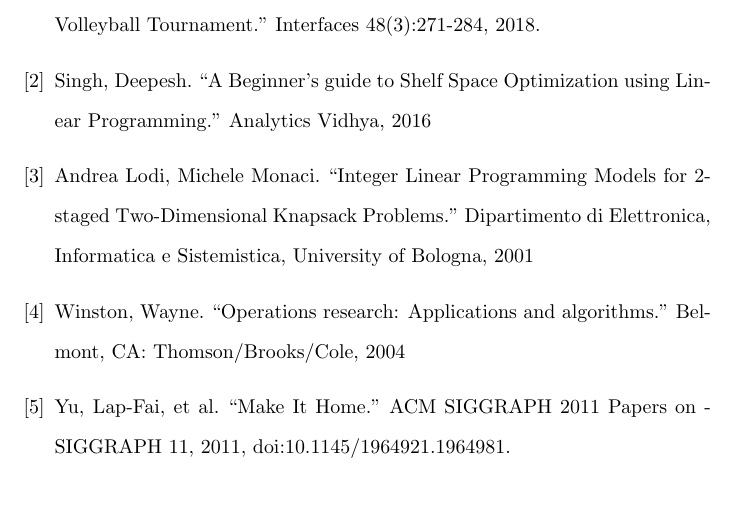
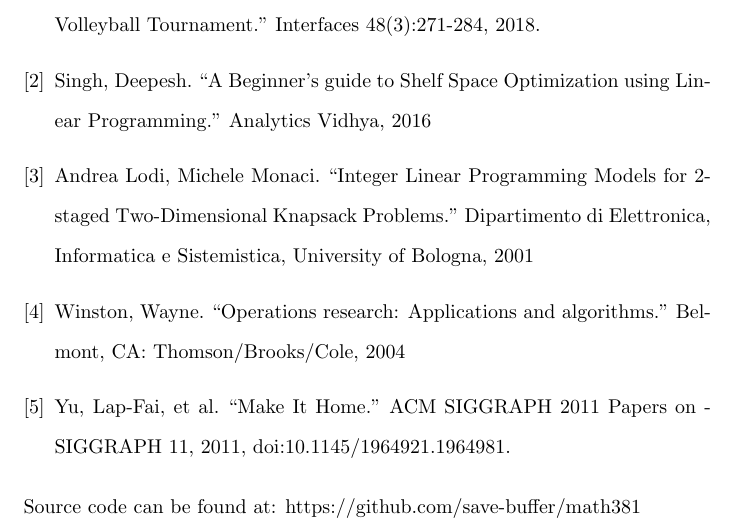
Before and after one commit to save-buffer/math381, a LaTeX document (paper.tex): part of page 9 of 9, cut so that both start at the same text. Compiled offline with pdfLaTeX.

Commit message:
added link to code

```diff
--- a/paper.tex
+++ b/paper.tex
@@ -208,4 +208,5 @@ We would like to thank:
 \bibitem{siggraph}  Yu, Lap-Fai, et al. “Make It Home.” ACM SIGGRAPH 2011 Papers
   on - SIGGRAPH 11, 2011, doi:10.1145/1964921.1964981.
 \end{thebibliography}
+Source code can be found at: https://github.com/save-buffer/math381
 \end{document}
```
Also changed, not shown: paper.pdf.
